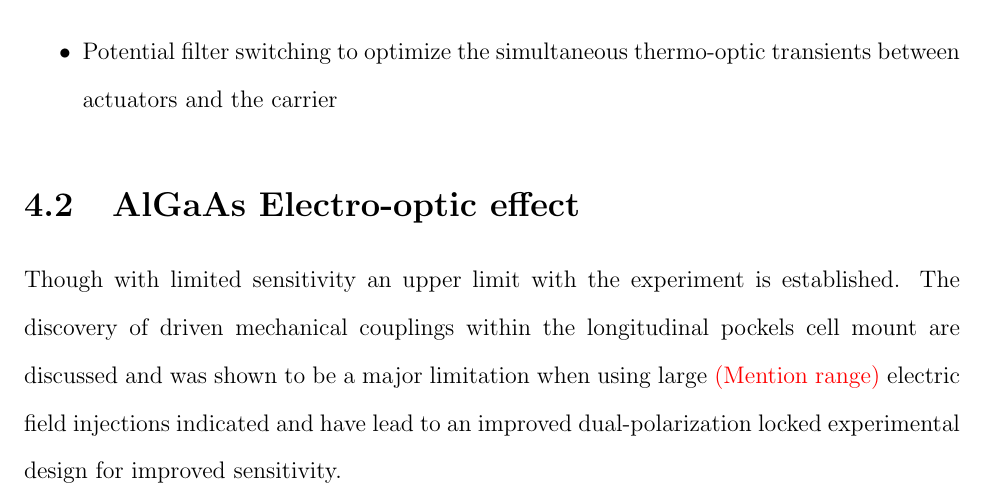
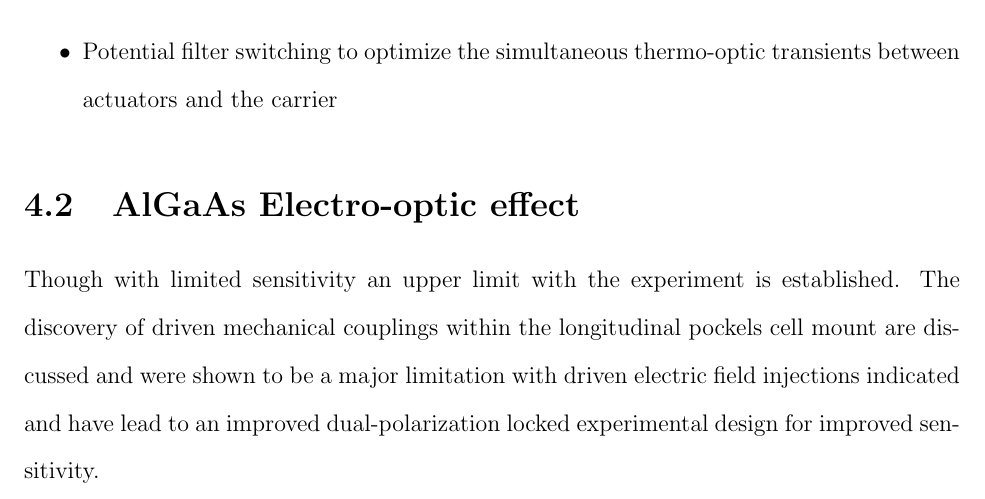
Before and after one commit to dancvan/dissertation, a LaTeX thesis (main.tex, which reads chapters/conclusion.tex): part of page 97 of 169, cut so that both start at the same text. Compiled offline with pdfLaTeX.

Commit message:
Removed unecessary comment in conclusion in regards to the pockels experiment

```diff
--- a/chapters/conclusion.tex
+++ b/chapters/conclusion.tex
@@ -12,4 +12,4 @@ While the increasing interferometer input power is an inevitability to reaching
 \end{itemize}
 
 \section{AlGaAs Electro-optic effect}
-Though with limited sensitivity an upper limit with the experiment is established. The discovery of driven mechanical couplings within the longitudinal pockels cell mount are discussed and was shown to be a major limitation when using large \textcolor{red}{(Mention range)} electric field injections indicated and have lead to an improved dual-polarization locked experimental design for improved sensitivity.
+Though with limited sensitivity an upper limit with the experiment is established. The discovery of driven mechanical couplings within the longitudinal pockels cell mount are discussed and were shown to be a major limitation with driven electric field injections indicated and have lead to an improved dual-polarization locked experimental design for improved sensitivity.
```
